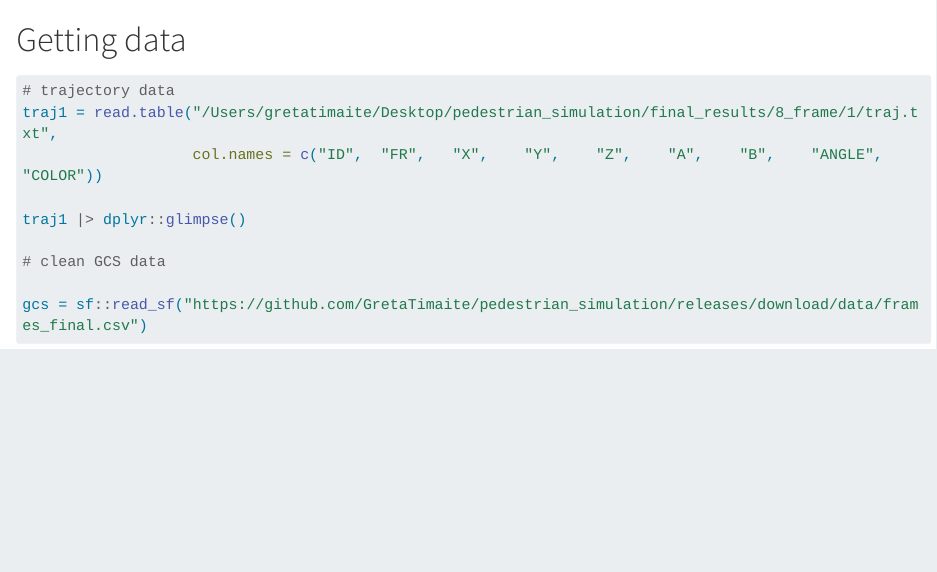
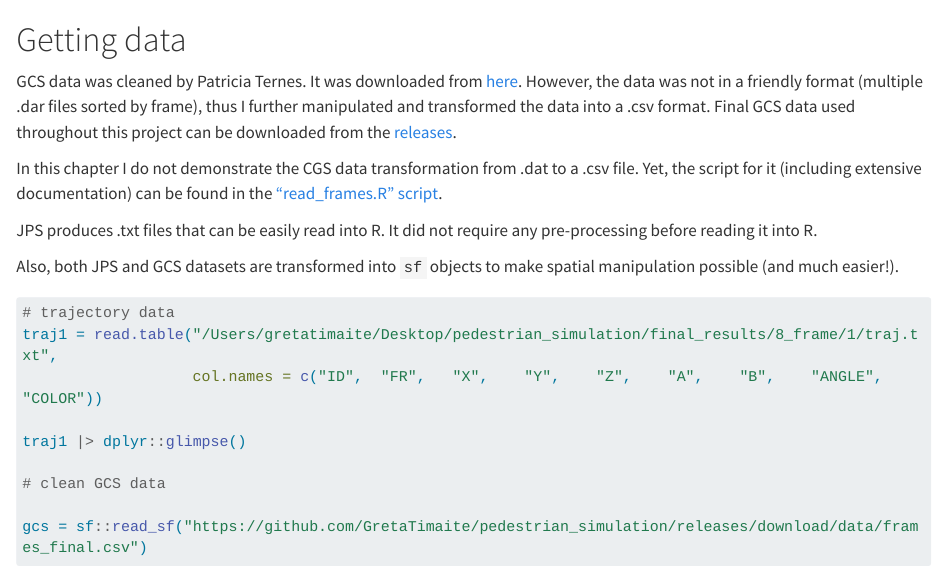
Before and after one commit to GretaTimaite/gcs_jps, a Quarto document (intro.qmd): the page in a window 1100 px wide, from its top. Rendered offline with R 4.5, knitr and Pandoc in place of Quarto, with nearby package versions; long lines of code are wrapped.

Commit message:
add intro to intro

````diff
--- a/intro.qmd
+++ b/intro.qmd
@@ -1,4 +1,12 @@
 # Getting data
+
+GCS data was cleaned by Patricia Ternes. It was downloaded from [here](https://github.com/Urban-Analytics/dust/tree/main/Projects/ABM_DA/experiments/grand_central_terminal_data/GCT_final_real_data). However, the data was not in a friendly format (multiple .dar files sorted by frame), thus I further manipulated and transformed the data into a .csv format. Final GCS data used throughout this project can be downloaded from the [releases](https://github.com/GretaTimaite/pedestrian_simulation/releases/download/data/frames_final.csv).
+
+In this chapter I do not demonstrate the CGS data transformation from .dat to a .csv file. Yet, the script for it (including extensive documentation) can be found in the ["read_frames.R" script](https://github.com/GretaTimaite/pedestrian_simulation/blob/main/read_frames.R).
+
+JPS produces .txt files that can be easily read into R. It did not require any pre-processing before reading it into R.
+
+Also, both JPS and GCS datasets are transformed into `sf` objects to make spatial manipulation possible (and much easier!).
 
 ```{r, eval = F}
 # trajectory data
````
